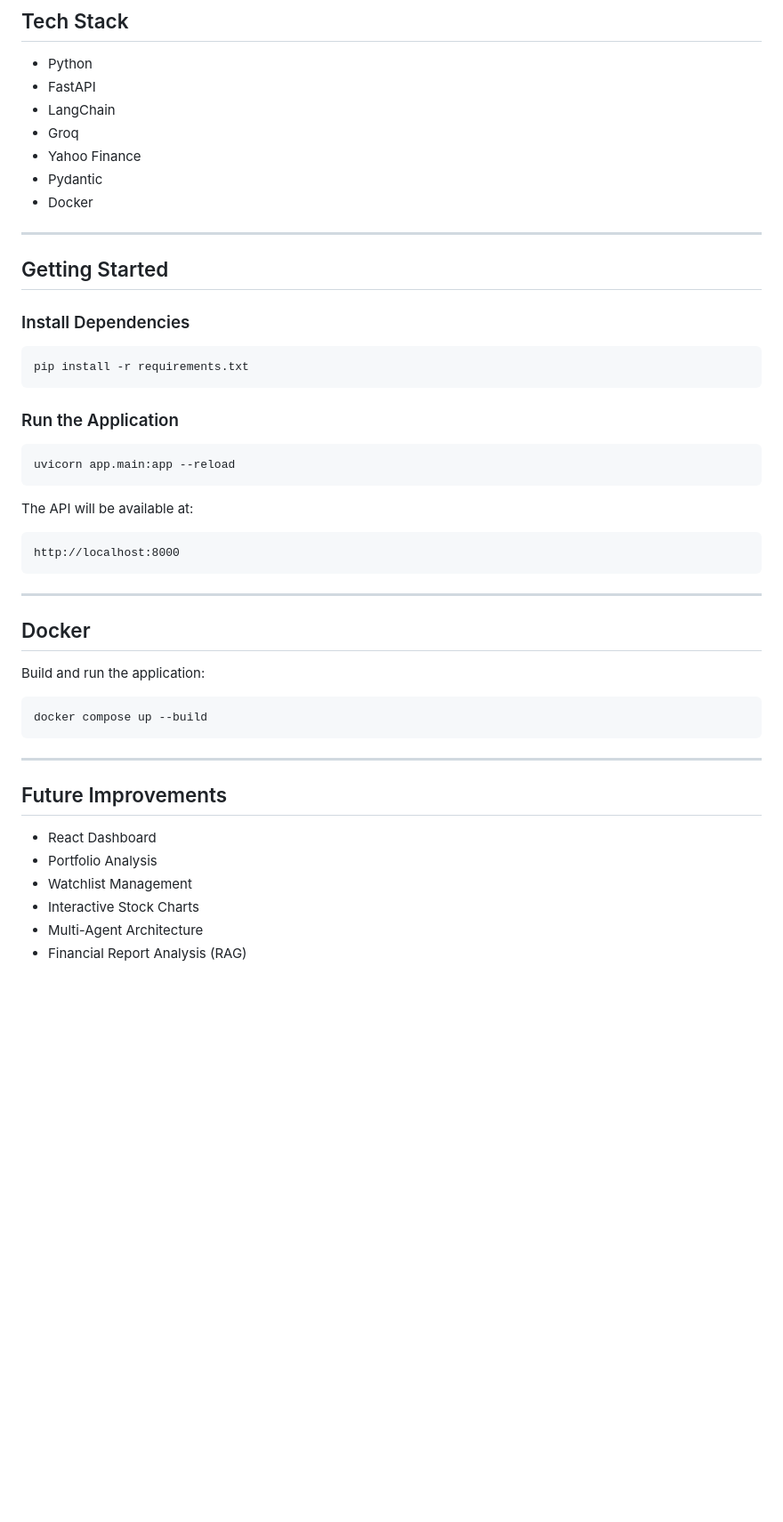
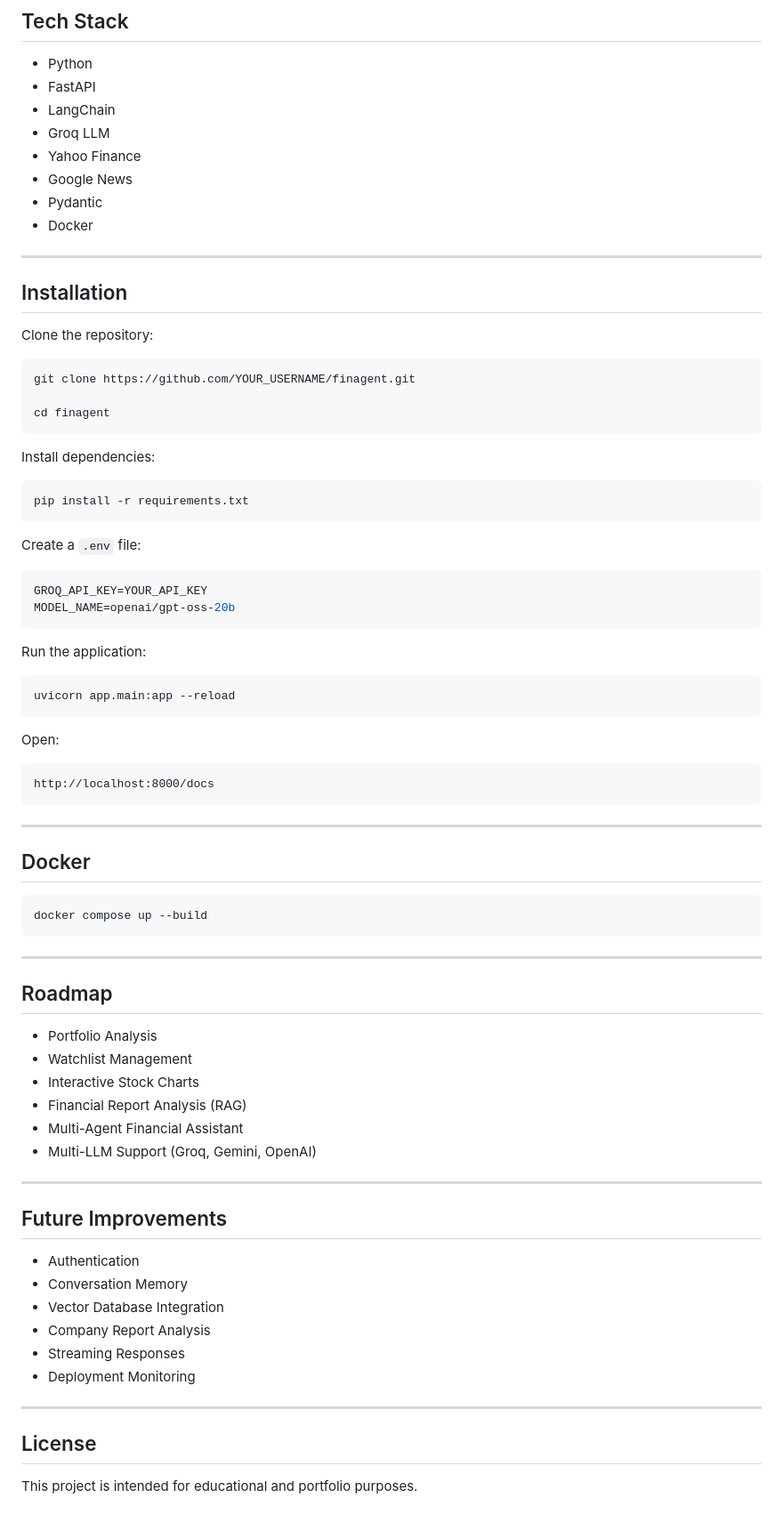
Before and after one commit to xadicavadzade/FinAgent, a Markdown page: README.md, the part around one of its changes. Shown at 89% size. Rendered like a GitHub page; blank space fills up the shorter version.

````diff
--- a/README.md
+++ b/README.md
@@ -139,38 +189,52 @@ LLM Response
 - Python
 - FastAPI
 - LangChain
-- Groq
+- Groq LLM
 - Yahoo Finance
+- Google News
 - Pydantic
 - Docker
 
 ---
 
-## Getting Started
+## Installation
 
-### Install Dependencies
+Clone the repository:
+
+```bash
+git clone https://github.com/YOUR_USERNAME/finagent.git
+
+cd finagent
+```
+
+Install dependencies:
 
 ```bash
 pip install -r requirements.txt
 ```
 
-### Run the Application
+Create a `.env` file:
+
+```env
+GROQ_API_KEY=YOUR_API_KEY
+MODEL_NAME=openai/gpt-oss-20b
+```
+
+Run the application:
 
 ```bash
 uvicorn app.main:app --reload
 ```
 
-The API will be available at:
+Open:
 
 ```text
-http://localhost:8000
+http://localhost:8000/docs
 ```
 
 ---
 
 ## Docker
-
-Build and run the application:
 
 ```bash
 docker compose up --build
@@ -178,11 +242,28 @@ docker compose up --build
 
 ---
 
-## Future Improvements
+## Roadmap
 
-- React Dashboard
 - Portfolio Analysis
 - Watchlist Management
 - Interactive Stock Charts
-- Multi-Agent Architecture
 - Financial Report Analysis (RAG)
+- Multi-Agent Financial Assistant
+- Multi-LLM Support (Groq, Gemini, OpenAI)
+
+---
+
+## Future Improvements
+
+- Authentication
+- Conversation Memory
+- Vector Database Integration
+- Company Report Analysis
+- Streaming Responses
+- Deployment Monitoring
+
+---
+
+## License
+
+This project is intended for educational and portfolio purposes.
````
Also changed, not shown: other parts of README.md (+112 -62 lines).
